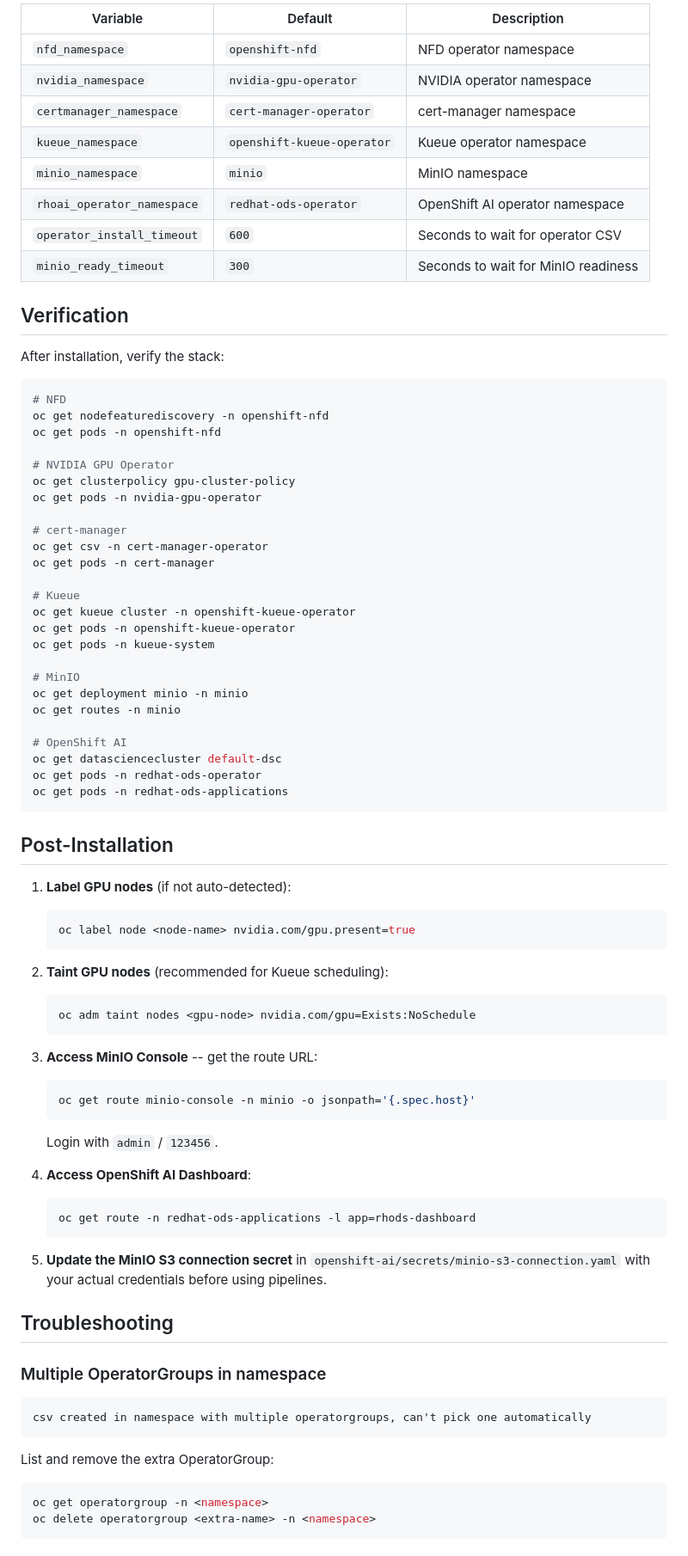
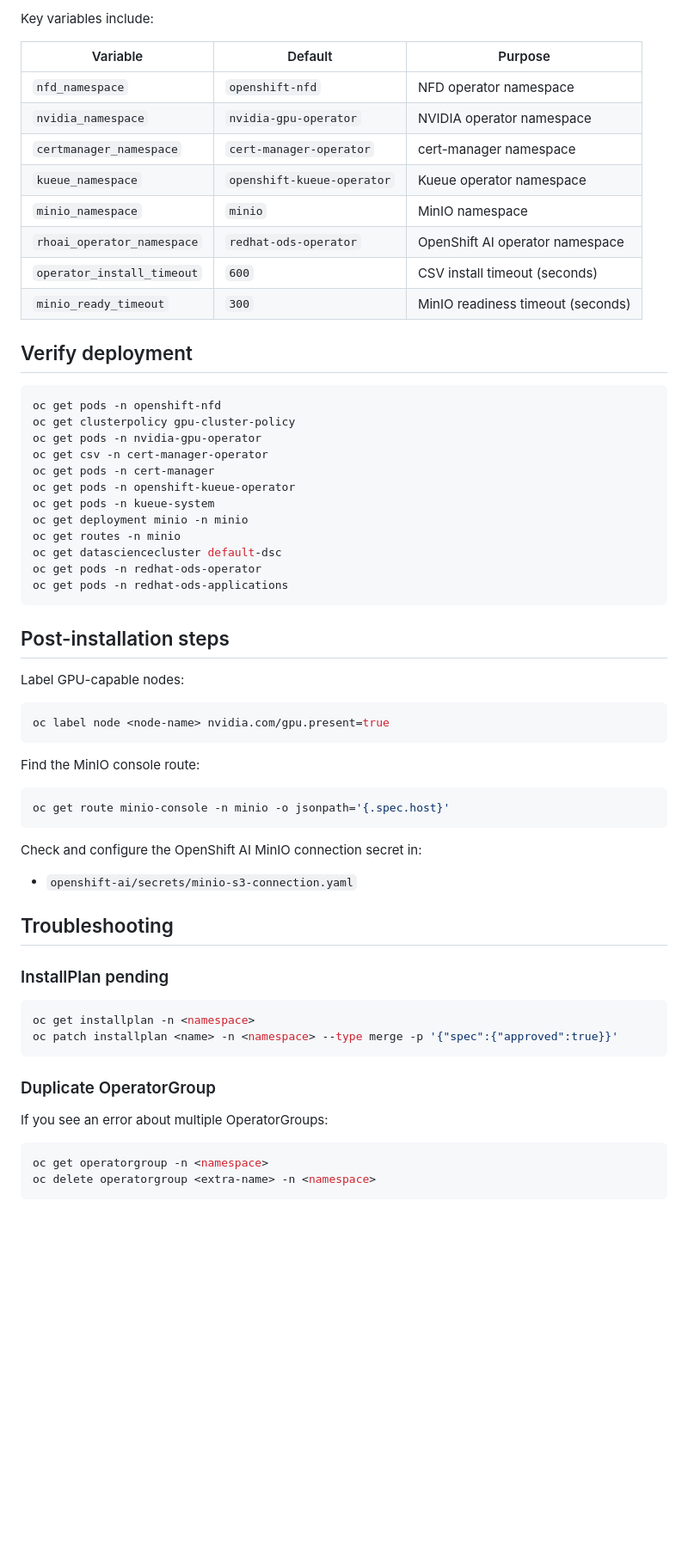
Before and after one commit to TiagoAvelino/ocp-ai, a Markdown page: README.md, the part around one of its changes. Shown at 86% size. Rendered like a GitHub page; blank space fills up the shorter version.

Commit message:
Refactor README.md for clarity and structure; update prerequisites and components sections

````diff
--- a/README.md
+++ b/README.md
@@ -165,86 +82,64 @@ All variables are defined in `ansible/group_vars/all.yaml`:
 
-| Variable                   | Default                    | Description                         |
-| -------------------------- | -------------------------- | ----------------------------------- |
-| `nfd_namespace`            | `openshift-nfd`            | NFD operator namespace              |
-| `nvidia_namespace`         | `nvidia-gpu-operator`      | NVIDIA operator namespace           |
-| `certmanager_namespace`    | `cert-manager-operator`    | cert-manager namespace              |
-| `kueue_namespace`          | `openshift-kueue-operator` | Kueue operator namespace            |
-| `minio_namespace`          | `minio`                    | MinIO namespace                     |
-| `rhoai_operator_namespace` | `redhat-ods-operator`      | OpenShift AI operator namespace     |
-| `operator_install_timeout` | `600`                      | Seconds to wait for operator CSV    |
-| `minio_ready_timeout`      | `300`                      | Seconds to wait for MinIO readiness |
+Key variables include:
 
-## Verification
+| Variable                   | Default                    | Purpose                                 |
+|----------------------------|----------------------------|-----------------------------------------|
+| `nfd_namespace`            | `openshift-nfd`            | NFD operator namespace                  |
+| `nvidia_namespace`         | `nvidia-gpu-operator`      | NVIDIA operator namespace               |
+| `certmanager_namespace`    | `cert-manager-operator`    | cert-manager namespace                  |
+| `kueue_namespace`          | `openshift-kueue-operator` | Kueue operator namespace                |
+| `minio_namespace`          | `minio`                    | MinIO namespace                         |
+| `rhoai_operator_namespace` | `redhat-ods-operator`      | OpenShift AI operator namespace         |
+| `operator_install_timeout` | `600`                      | CSV install timeout (seconds)           |
+| `minio_ready_timeout`      | `300`                      | MinIO readiness timeout (seconds)       |
 
-After installation, verify the stack:
+## Verify deployment
 
 ```bash
-# NFD
-oc get nodefeaturediscovery -n openshift-nfd
 oc get pods -n openshift-nfd
-
-# NVIDIA GPU Operator
 oc get clusterpolicy gpu-cluster-policy
 oc get pods -n nvidia-gpu-operator
-
-# cert-manager
 oc get csv -n cert-manager-operator
 oc get pods -n cert-manager
-
-# Kueue
-oc get kueue cluster -n openshift-kueue-operator
 oc get pods -n openshift-kueue-operator
 oc get pods -n kueue-system
-
-# MinIO
 oc get deployment minio -n minio
 oc get routes -n minio
-
-# OpenShift AI
 oc get datasciencecluster default-dsc
 oc get pods -n redhat-ods-operator
 oc get pods -n redhat-ods-applications
 ```
 
-## Post-Installation
+## Post-installation steps
 
-1. **Label GPU nodes** (if not auto-detected):
+Label GPU-capable nodes:
 
-   ```bash
-   oc label node <node-name> nvidia.com/gpu.present=true
-   ```
+```bash
+oc label node <node-name> nvidia.com/gpu.present=true
+```
 
-2. **Taint GPU nodes** (recommended for Kueue scheduling):
+Find the MinIO console route:
 
-   ```bash
-   oc adm taint nodes <gpu-node> nvidia.com/gpu=Exists:NoSchedule
-   ```
+```bash
+oc get route minio-console -n minio -o jsonpath='{.spec.host}'
+```
 
-3. **Access MinIO Console** -- get the route URL:
+Check and configure the OpenShift AI MinIO connection secret in:
 
-   ```bash
-   oc get route minio-console -n minio -o jsonpath='{.spec.host}'
-   ```
-
-   Login with `admin` / `123456`.
-
-4. **Access OpenShift AI Dashboard**:
-
-   ```bash
-   oc get route -n redhat-ods-applications -l app=rhods-dashboard
-   ```
-
-5. **Update the MinIO S3 connection secret** in `openshift-ai/secrets/minio-s3-connection.yaml` with your actual credentials before using pipelines.
+- `openshift-ai/secrets/minio-s3-connection.yaml`
 
 ## Troubleshooting
 
-### Multiple OperatorGroups in namespace
+### InstallPlan pending
 
-```
-csv created in namespace with multiple operatorgroups, can't pick one automatically
+```bash
+oc get installplan -n <namespace>
+oc patch installplan <name> -n <namespace> --type merge -p '{"spec":{"approved":true}}'
 ```
 
-List and remove the extra OperatorGroup:
+### Duplicate OperatorGroup
+
+If you see an error about multiple OperatorGroups:
 
 ```bash
 oc get operatorgroup -n <namespace>
````
Also changed, not shown: other parts of README.md (+60 -158 lines).
